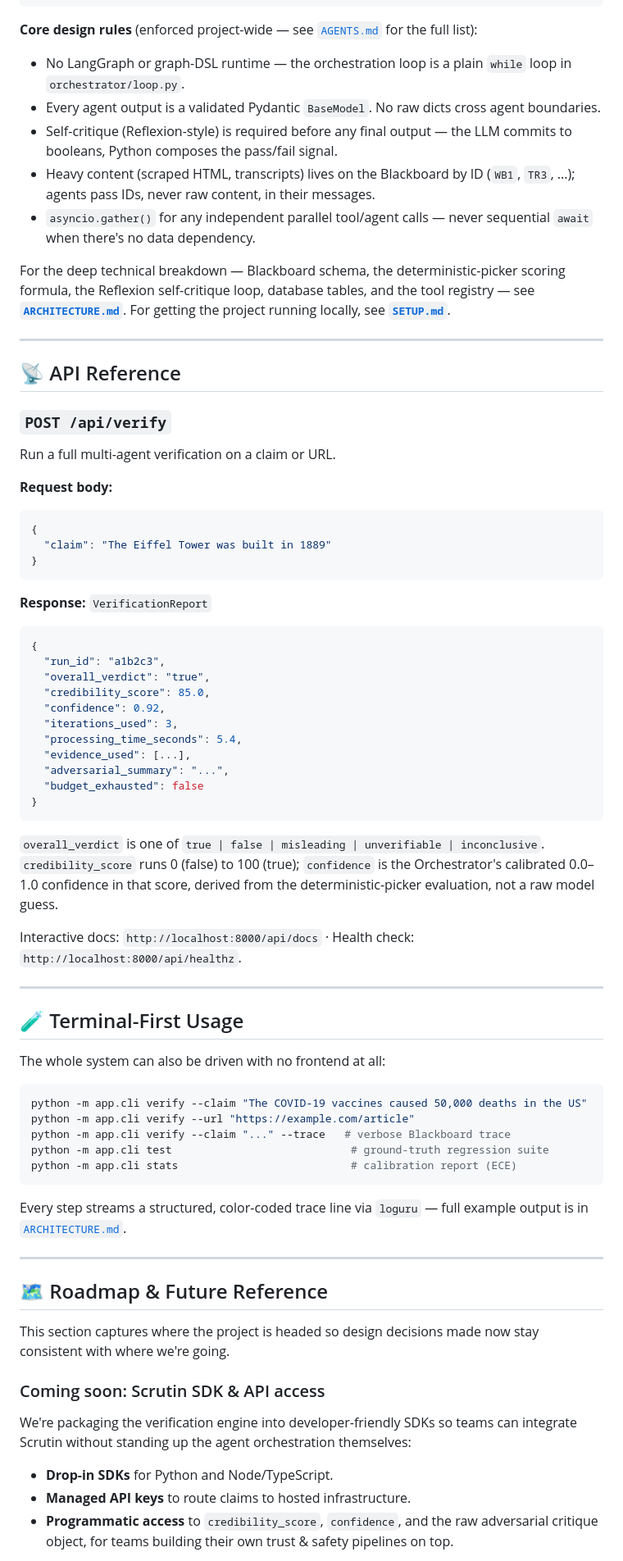
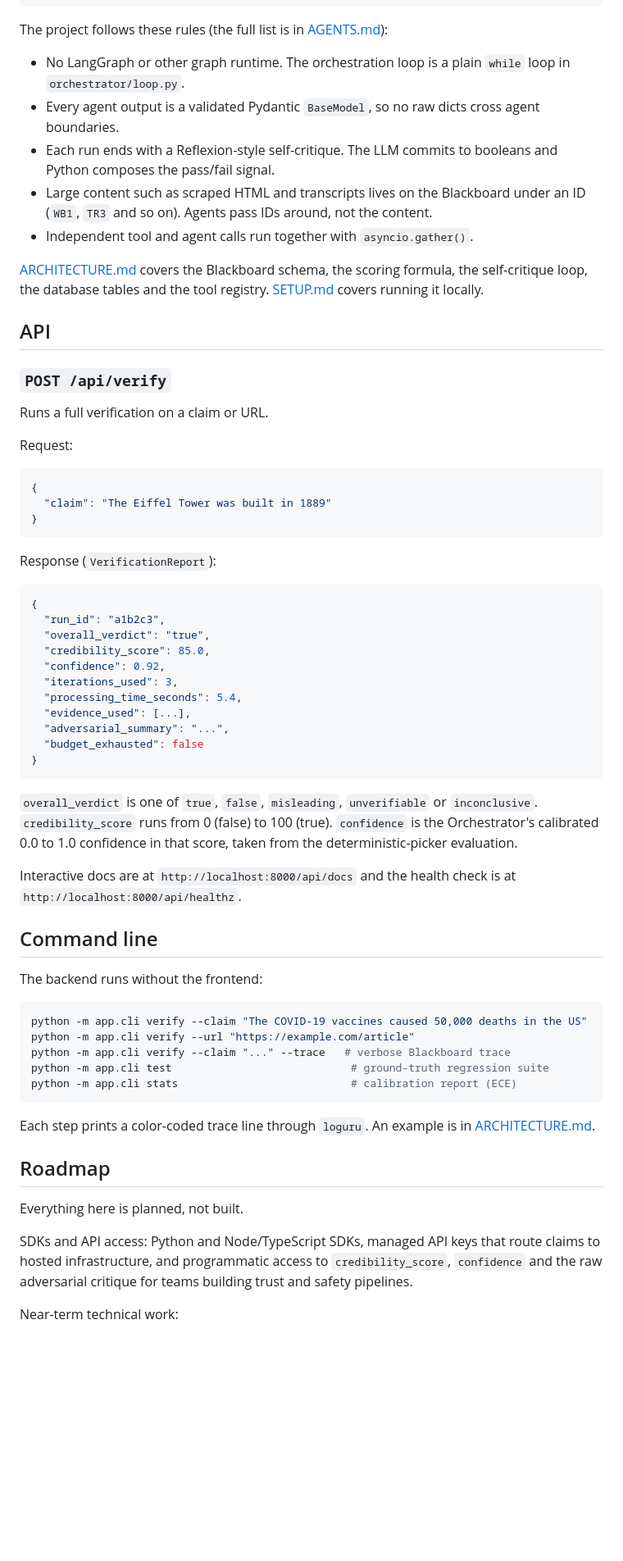
Before and after one commit to RohitDSonawane/Scrutin, a Markdown page: README.md, the part around one of its changes. Shown at 82% size. Drawn GitHub-style; blank space fills up the shorter version.

````diff
--- a/README.md
+++ b/README.md
@@ -72,32 +82,30 @@ Agents never call each other directly (hub-and-spoke only). All cross-agent requ
                                                                 └────────────────────────────────┘
 ```
 
-**Core design rules** (enforced project-wide — see [`AGENTS.md`](./AGENTS.md) for the full list):
-- No LangGraph or graph-DSL runtime — the orchestration loop is a plain `while` loop in `orchestrator/loop.py`.
-- Every agent output is a validated Pydantic `BaseModel`. No raw dicts cross agent boundaries.
-- Self-critique (Reflexion-style) is required before any final output — the LLM commits to booleans, Python composes the pass/fail signal.
-- Heavy content (scraped HTML, transcripts) lives on the Blackboard by ID (`WB1`, `TR3`, ...); agents pass IDs, never raw content, in their messages.
-- `asyncio.gather()` for any independent parallel tool/agent calls — never sequential `await` when there's no data dependency.
+The project follows these rules (the full list is in [AGENTS.md](./backend/.agents/AGENTS.md)):
 
-For the deep technical breakdown — Blackboard schema, the deterministic-picker scoring formula, the Reflexion self-critique loop, database tables, and the tool registry — see **[`ARCHITECTURE.md`](./ARCHITECTURE.md)**.
-For getting the project running locally, see **[`SETUP.md`](./SETUP.md)**.
+- No LangGraph or other graph runtime. The orchestration loop is a plain `while` loop in `orchestrator/loop.py`.
+- Every agent output is a validated Pydantic `BaseModel`, so no raw dicts cross agent boundaries.
+- Each run ends with a Reflexion-style self-critique. The LLM commits to booleans and Python composes the pass/fail signal.
+- Large content such as scraped HTML and transcripts lives on the Blackboard under an ID (`WB1`, `TR3` and so on). Agents pass IDs around, not the content.
+- Independent tool and agent calls run together with `asyncio.gather()`.
 
----
+[ARCHITECTURE.md](./ARCHITECTURE.md) covers the Blackboard schema, the scoring formula, the self-critique loop, the database tables and the tool registry. [SETUP.md](./SETUP.md) covers running it locally.
 
-## 📡 API Reference
+## API
 
 ### `POST /api/verify`
 
-Run a full multi-agent verification on a claim or URL.
+Runs a full verification on a claim or URL.
 
-**Request body:**
+Request:
 ```json
 {
   "claim": "The Eiffel Tower was built in 1889"
 }
 ```
 
-**Response:** `VerificationReport`
+Response (`VerificationReport`):
 ```json
 {
   "run_id": "a1b2c3",
@@ -112,15 +120,13 @@ Run a full multi-agent verification on a claim or URL.
 }
 ```
 
-`overall_verdict` is one of `true | false | misleading | unverifiable | inconclusive`. `credibility_score` runs 0 (false) to 100 (true); `confidence` is the Orchestrator's calibrated 0.0–1.0 confidence in that score, derived from the deterministic-picker evaluation, not a raw model guess.
+`overall_verdict` is one of `true`, `false`, `misleading`, `unverifiable` or `inconclusive`. `credibility_score` runs from 0 (false) to 100 (true). `confidence` is the Orchestrator's calibrated 0.0 to 1.0 confidence in that score, taken from the deterministic-picker evaluation.
 
-Interactive docs: `http://localhost:8000/api/docs` · Health check: `http://localhost:8000/api/healthz`.
+Interactive docs are at `http://localhost:8000/api/docs` and the health check is at `http://localhost:8000/api/healthz`.
 
----
+## Command line
 
-## 🧪 Terminal-First Usage
-
-The whole system can also be driven with no frontend at all:
+The backend runs without the frontend:
 
 ```bash
 python -m app.cli verify --claim "The COVID-19 vaccines caused 50,000 deaths in the US"
@@ -130,17 +136,13 @@ python -m app.cli test                            # ground-truth regression suit
 python -m app.cli stats                           # calibration report (ECE)
 ```
 
-Every step streams a structured, color-coded trace line via `loguru` — full example output is in [`ARCHITECTURE.md`](./ARCHITECTURE.md#terminal-trace-example).
+Each step prints a color-coded trace line through `loguru`. An example is in [ARCHITECTURE.md](./ARCHITECTURE.md#terminal-trace-example).
 
----
+## Roadmap
 
-## 🗺️ Roadmap & Future Reference
+Everything here is planned, not built.
 
-This section captures where the project is headed so design decisions made now stay consistent with where we're going.
+SDKs and API access: Python and Node/TypeScript SDKs, managed API keys that route claims to hosted infrastructure, and programmatic access to `credibility_score`, `confidence` and the raw adversarial critique for teams building trust and safety pipelines.
 
-### Coming soon: Scrutin SDK & API access
-We're packaging the verification engine into developer-friendly SDKs so teams can integrate Scrutin without standing up the agent orchestration themselves:
-- **Drop-in SDKs** for Python and Node/TypeScript.
-- **Managed API keys** to route claims to hosted infrastructure.
-- **Programmatic access** to `credibility_score`, `confidence`, and the raw adversarial critique object, for teams building their own trust & safety pipelines on top.
+Near-term technical work:
 
````
Also changed, not shown: other parts of README.md (+47 -43 lines), ARCHITECTURE.md (+11 -11 lines), SETUP.md (+4 -4 lines), docs/screenshots/home.png (added).
